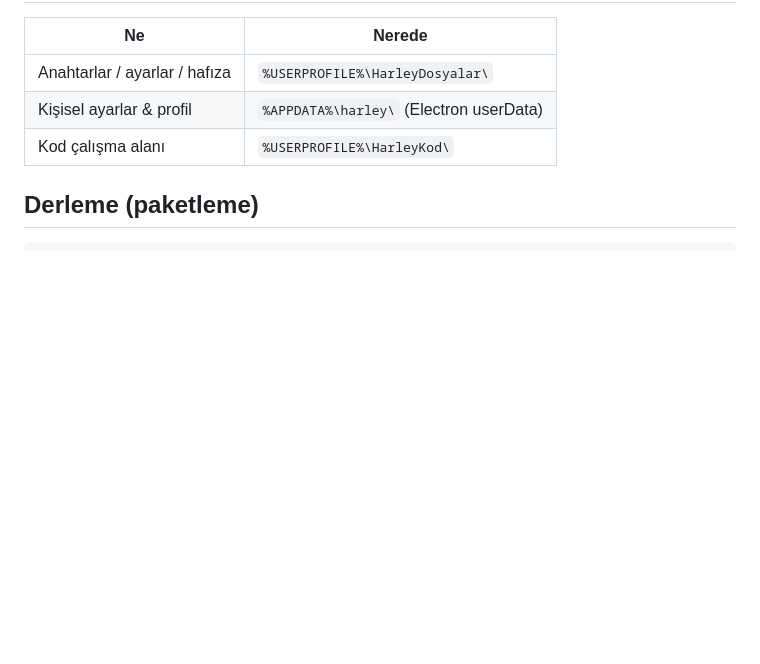
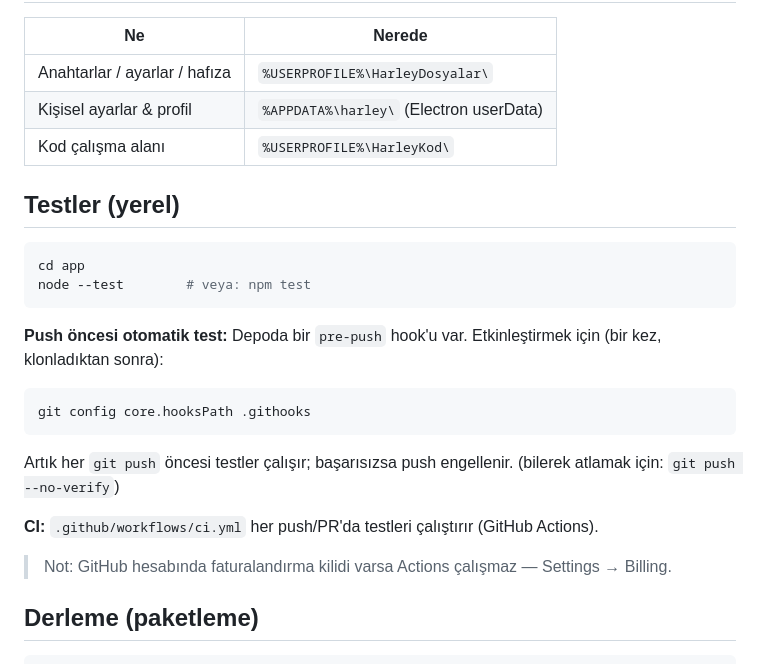
Before and after one commit to flewqiee/harley, a Markdown page: README.md, the part around the change. GitHub-like rendering; blank space fills up the shorter version.

Commit message:
README: document local pre-push hook and CI

````diff
--- a/README.md
+++ b/README.md
@@ -79,6 +79,26 @@ bu bilgisayarda tutulur. Sohbetten geçmez.
 | Kişisel ayarlar & profil | `%APPDATA%\harley\` (Electron userData) |
 | Kod çalışma alanı | `%USERPROFILE%\HarleyKod\` |
 
+## Testler (yerel)
+
+```bash
+cd app
+node --test        # veya: npm test
+```
+
+**Push öncesi otomatik test:** Depoda bir `pre-push` hook'u var. Etkinleştirmek için
+(bir kez, klonladıktan sonra):
+
+```bash
+git config core.hooksPath .githooks
+```
+
+Artık her `git push` öncesi testler çalışır; başarısızsa push engellenir.
+(bilerek atlamak için: `git push --no-verify`)
+
+**CI:** `.github/workflows/ci.yml` her push/PR'da testleri çalıştırır (GitHub Actions).
+> Not: GitHub hesabında faturalandırma kilidi varsa Actions çalışmaz — Settings → Billing.
+
 ## Derleme (paketleme)
 
 ```bash
````
